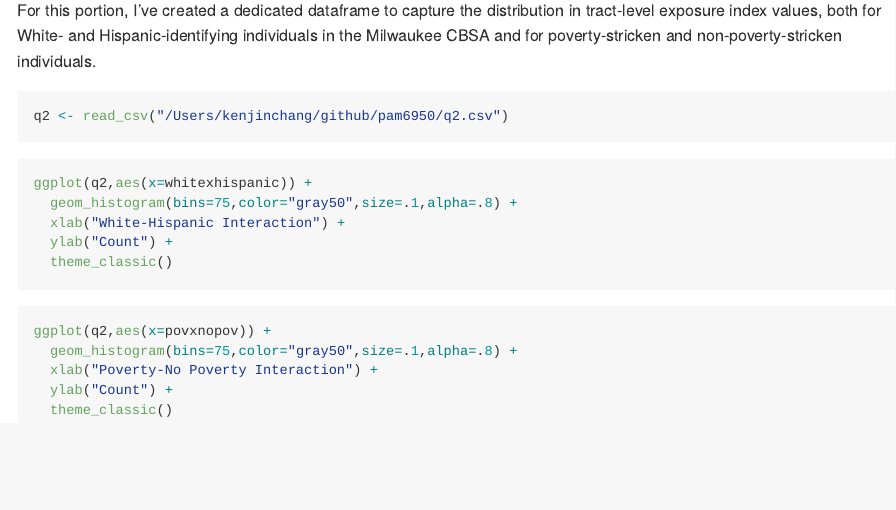
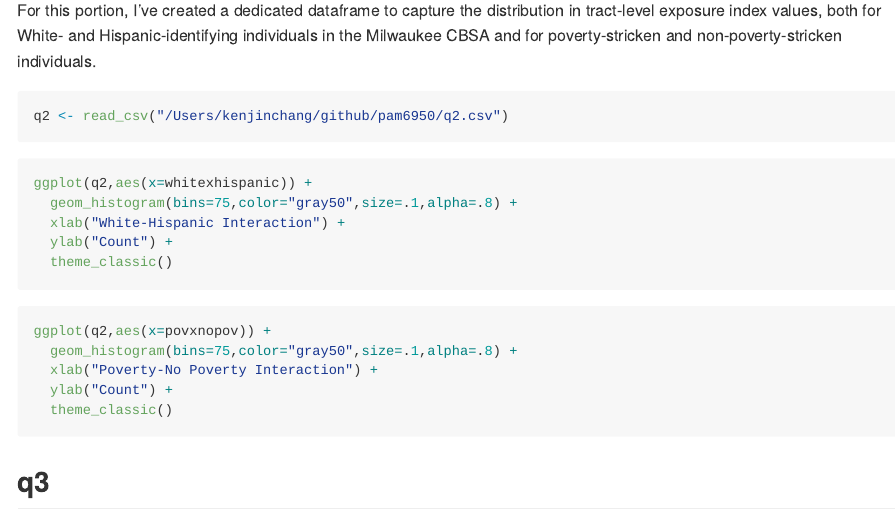
Before and after one commit to kenjinc/pam6950, an R Markdown document (problem-sets/hw-2.Rmd): the page in a window 1100 px wide, from 1500 px down. Rendered offline with R 4.5, knitr and Pandoc, with nearby package versions; the code chunks are not run, so their results and figures are left out.

Commit message:
added q3

````diff
--- a/problem-sets/hw-2.Rmd
+++ b/problem-sets/hw-2.Rmd
@@ -89,3 +89,4 @@ ggplot(q2,aes(x=povxnopov)) +
   ylab("Count") +
   theme_classic()
 ```
+## q3
````
